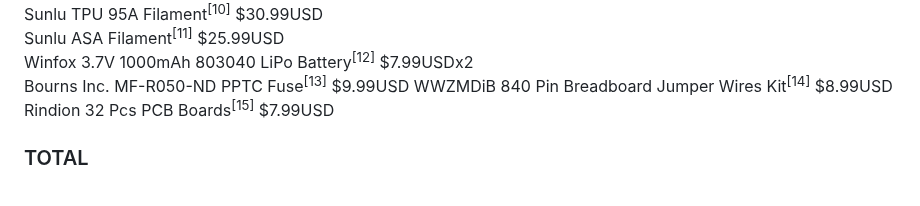
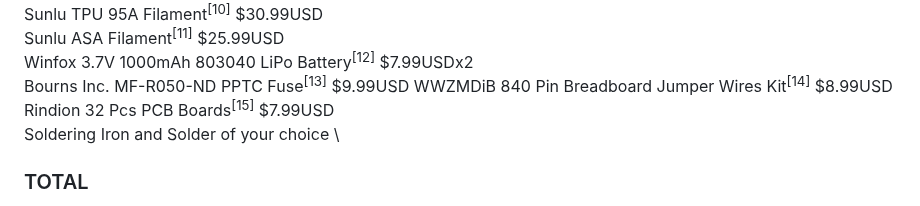
Before and after one commit to luca-anthony/S.E.N.S.E., a Markdown page: Notes/items.md, the part around the change. Rendered like a GitHub page.

```diff
--- a/Notes/items.md
+++ b/Notes/items.md
@@ -12,7 +12,8 @@ Sunlu ASA Filament<sup>[11]</sup> $25.99USD \
 Winfox 3.7V 1000mAh 803040 LiPo Battery<sup>[12]</sup> $7.99USDx2 \
 Bourns Inc. MF-R050-ND PPTC Fuse<sup>[13]</sup> $9.99USD
 WWZMDiB 840 Pin Breadboard Jumper Wires Kit<sup>[14]</sup> $8.99USD \
-Rindion 32 Pcs PCB Boards<sup>[15]</sup> $7.99USD
+Rindion 32 Pcs PCB Boards<sup>[15]</sup> $7.99USD\
+Soldering Iron and Solder of your choice \
 
 <h3>TOTAL</h3>
 
```
